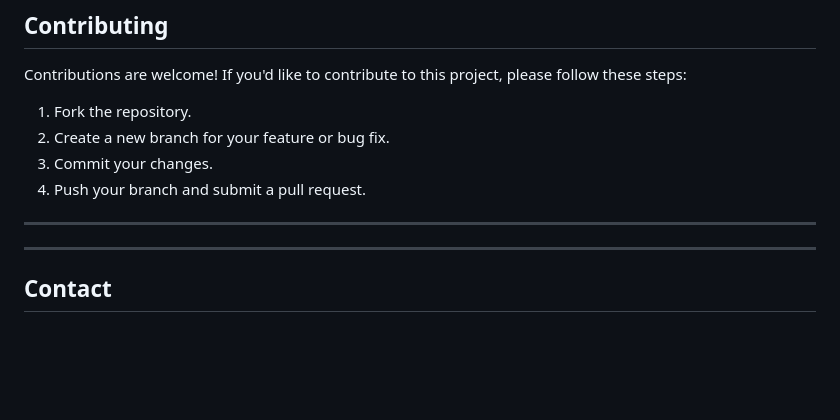
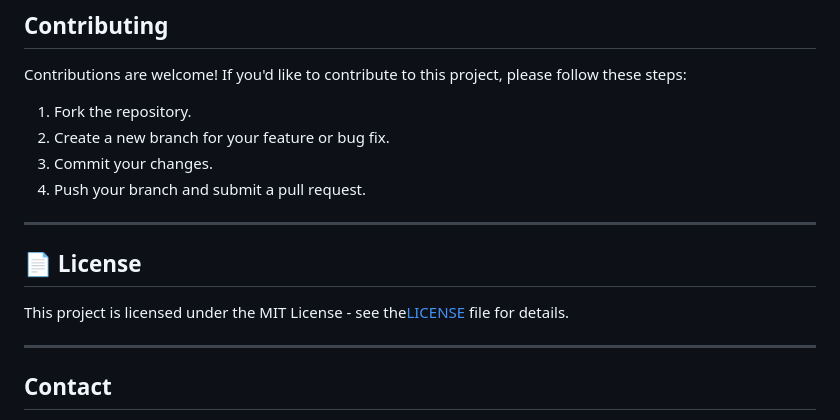
Before and after one commit to beltasia/onlinestore, a Markdown page: README.md, the part around the change. GitHub-like rendering; blank space fills up the shorter version.

```diff
--- a/README.md
+++ b/README.md
@@ -112,7 +112,9 @@ Contributions are welcome! If you'd like to contribute to this project, please f
 4. Push your branch and submit a pull request.
 
 ---
+## 📄 License
 
+This project is licensed under the MIT License - see the[LICENSE](LICENSE) file for details.
 
 
 ---
```
